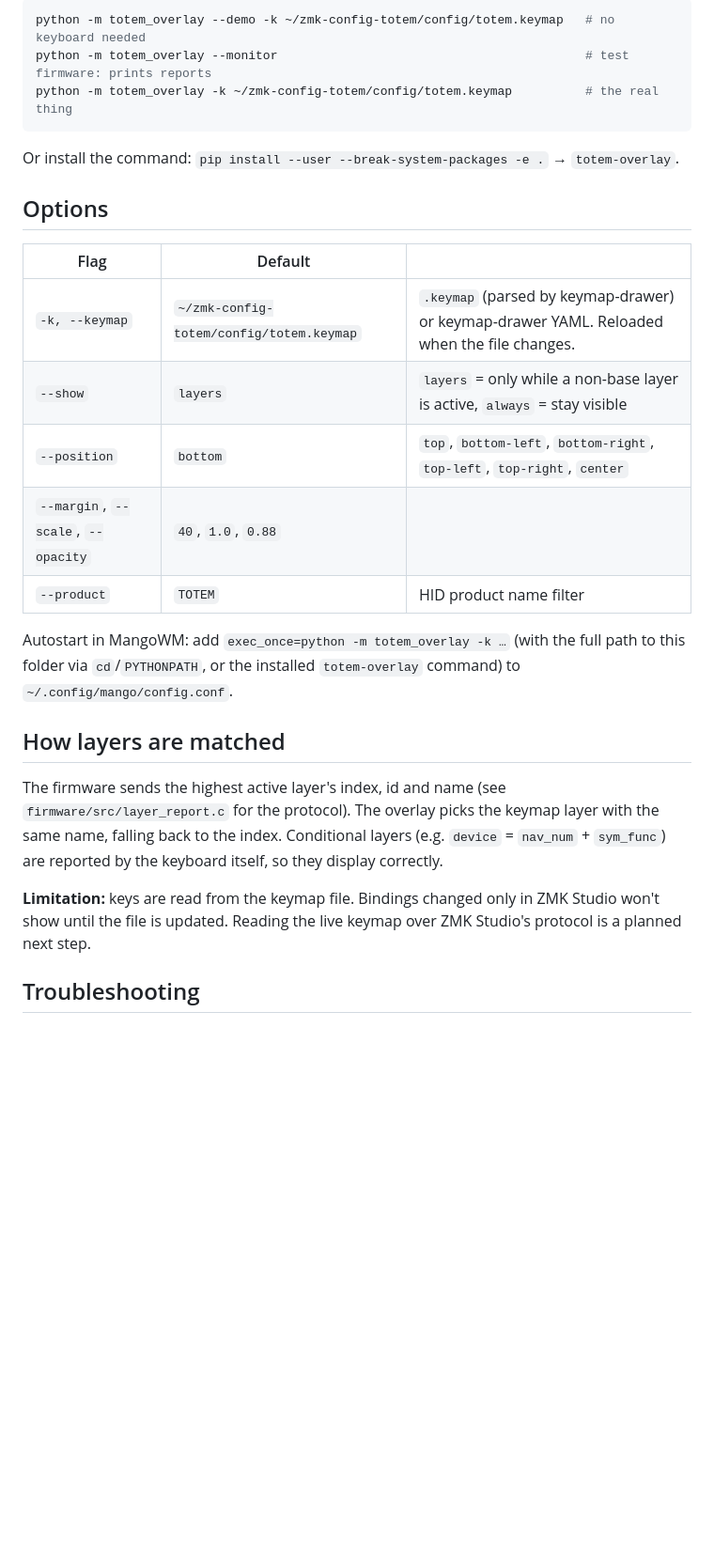
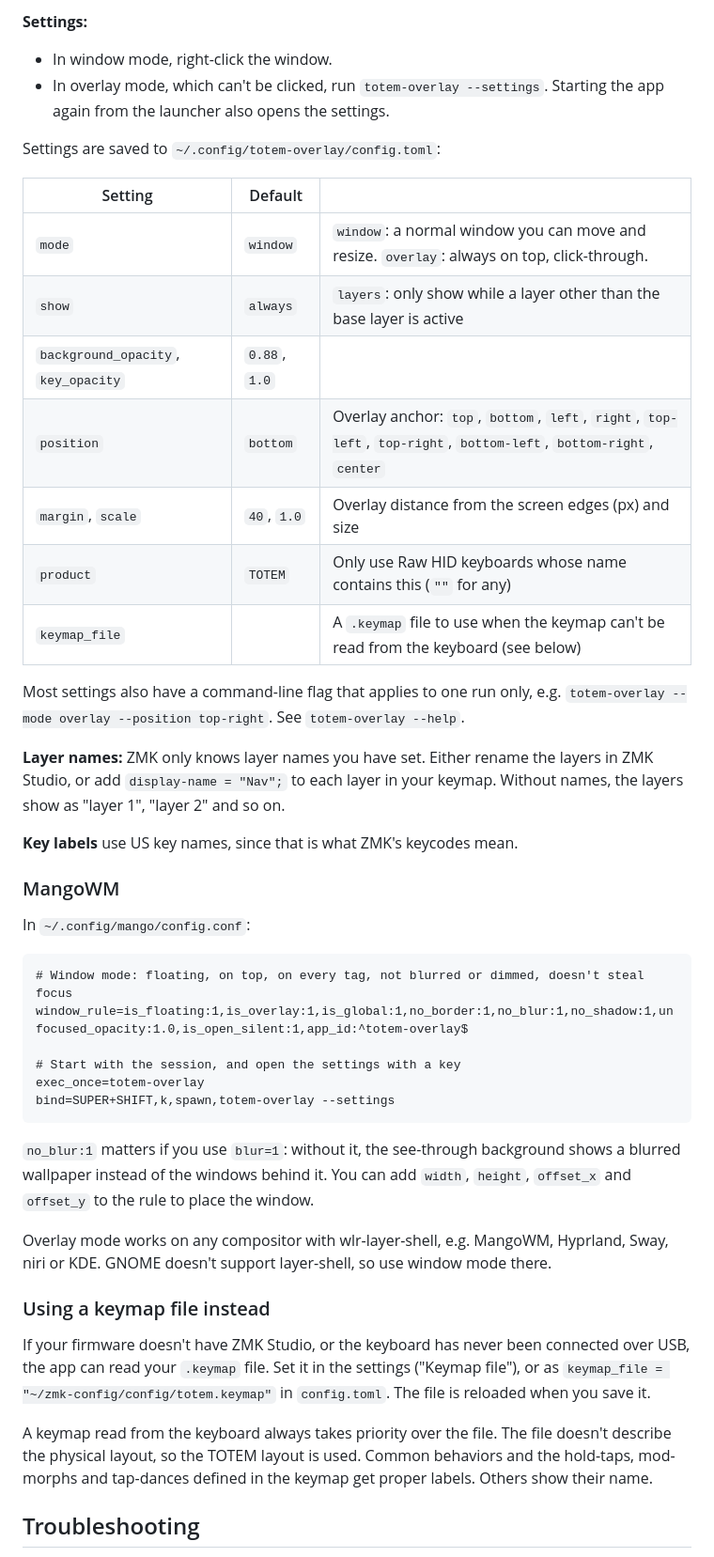
Before and after one commit to amunds1-dev/zmk-layer-overlay, a Markdown page: README.md, the part around one of its changes. Shown at 94% size. Drawn GitHub-style; blank space fills up the shorter version.

````diff
--- a/README.md
+++ b/README.md
@@ -66,33 +105,61 @@ Run from this folder with the system Python (it needs the distro's GTK bindings)
 
-```sh
-python -m totem_overlay --demo -k ~/zmk-config-totem/config/totem.keymap   # no keyboard needed
-python -m totem_overlay --monitor                                          # test firmware: prints reports
-python -m totem_overlay -k ~/zmk-config-totem/config/totem.keymap          # the real thing
+**Settings:**
+
+- In window mode, right-click the window.
+- In overlay mode, which can't be clicked, run `totem-overlay --settings`. Starting the app again
+  from the launcher also opens the settings.
+
+Settings are saved to `~/.config/totem-overlay/config.toml`:
+
+| Setting | Default | |
+|---|---|---|
+| `mode` | `window` | `window`: a normal window you can move and resize. `overlay`: always on top, click-through. |
+| `show` | `always` | `layers`: only show while a layer other than the base layer is active |
+| `background_opacity`, `key_opacity` | `0.88`, `1.0` | |
+| `position` | `bottom` | Overlay anchor: `top`, `bottom`, `left`, `right`, `top-left`, `top-right`, `bottom-left`, `bottom-right`, `center` |
+| `margin`, `scale` | `40`, `1.0` | Overlay distance from the screen edges (px) and size |
+| `product` | `TOTEM` | Only use Raw HID keyboards whose name contains this (`""` for any) |
+| `keymap_file` | | A `.keymap` file to use when the keymap can't be read from the keyboard (see below) |
+
+Most settings also have a command-line flag that applies to one run only, e.g.
+`totem-overlay --mode overlay --position top-right`. See `totem-overlay --help`.
+
+**Layer names:** ZMK only knows layer names you have set. Either rename the layers in ZMK
+Studio, or add `display-name = "Nav";` to each layer in your keymap. Without names, the layers show
+as "layer 1", "layer 2" and so on.
+
+**Key labels** use US key names, since that is what ZMK's keycodes mean.
+
+### MangoWM
+
+In `~/.config/mango/config.conf`:
+
+```
+# Window mode: floating, on top, on every tag, not blurred or dimmed, doesn't steal focus
+window_rule=is_floating:1,is_overlay:1,is_global:1,no_border:1,no_blur:1,no_shadow:1,unfocused_opacity:1.0,is_open_silent:1,app_id:^totem-overlay$
+
+# Start with the session, and open the settings with a key
+exec_once=totem-overlay
+bind=SUPER+SHIFT,k,spawn,totem-overlay --settings
 ```
 
-Or install the command: `pip install --user --break-system-packages -e .` → `totem-overlay`.
+`no_blur:1` matters if you use `blur=1`: without it, the see-through background shows a blurred
+wallpaper instead of the windows behind it. You can add `width`, `height`, `offset_x` and `offset_y`
+to the rule to place the window.
 
-## Options
+Overlay mode works on any compositor with wlr-layer-shell, e.g. MangoWM, Hyprland, Sway, niri
+or KDE. GNOME doesn't support layer-shell, so use window mode there.
 
-| Flag | Default | |
-|---|---|---|
-| `-k, --keymap` | `~/zmk-config-totem/config/totem.keymap` | `.keymap` (parsed by keymap-drawer) or keymap-drawer YAML. Reloaded when the file changes. |
-| `--show` | `layers` | `layers` = only while a non-base layer is active, `always` = stay visible |
-| `--position` | `bottom` | `top`, `bottom-left`, `bottom-right`, `top-left`, `top-right`, `center` |
-| `--margin`, `--scale`, `--opacity` | `40`, `1.0`, `0.88` | |
-| `--product` | `TOTEM` | HID product name filter |
+### Using a keymap file instead
 
-Autostart in MangoWM: add `exec_once=python -m totem_overlay -k …` (with the full path to this folder via `cd`/`PYTHONPATH`, or the installed `totem-overlay` command) to `~/.config/mango/config.conf`.
+If your firmware doesn't have ZMK Studio, or the keyboard has never been connected over USB, the
+app can read your `.keymap` file. Set it in the settings ("Keymap file"), or as
+`keymap_file = "~/zmk-config/config/totem.keymap"` in `config.toml`. The file is reloaded when you
+save it.
 
-## How layers are matched
-
-The firmware sends the highest active layer's index, id and name (see
-`firmware/src/layer_report.c` for the protocol). The overlay picks the keymap layer with the same name,
-falling back to the index. Conditional layers (e.g. `device` = `nav_num` + `sym_func`) are reported
-by the keyboard itself, so they display correctly.
-
-**Limitation:** keys are read from the keymap file. Bindings changed only in ZMK Studio won't show
-until the file is updated. Reading the live keymap over ZMK Studio's protocol is a planned next step.
+A keymap read from the keyboard always takes priority over the file. The file doesn't describe the
+physical layout, so the TOTEM layout is used. Common behaviors and the hold-taps, mod-morphs and
+tap-dances defined in the keymap get proper labels. Others show their name.
 
 ## Troubleshooting
 
````
Also changed, not shown: other parts of README.md (+80 -19 lines), CLAUDE.md (+11 -4 lines), docs/rust-rewrite-plan.md (+8 -1 lines), docs/screenshot.png (added), 16 other files.
